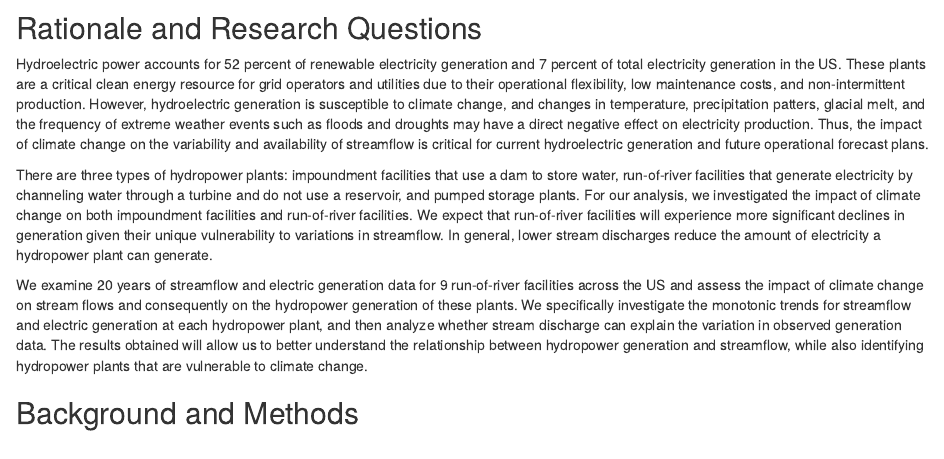
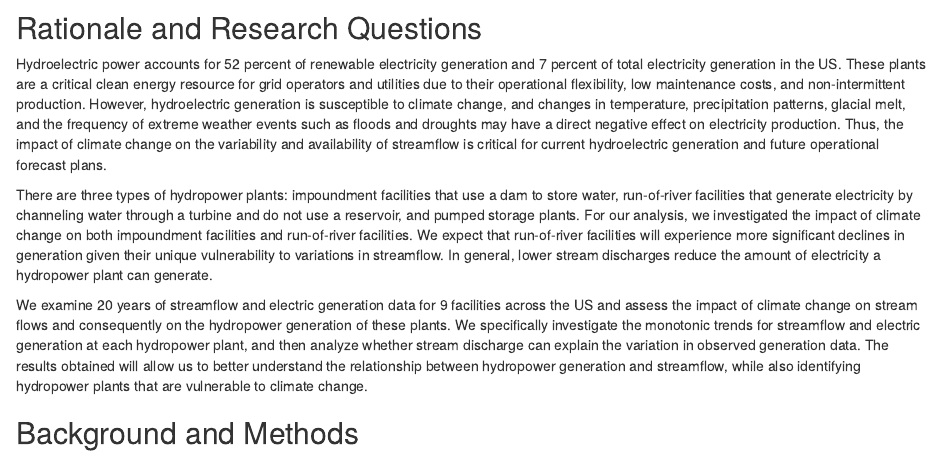
Before and after one commit to katieelliott98/Elliott_Nichols_Final_Project_EDA, an R Markdown document (final_project_draft.Rmd): the page in a window 1100 px wide, from its top. Rendered offline with R 4.5, knitr and Pandoc, with nearby package versions; some code elsewhere in the file could not run offline; common packages that the code uses without loading them are loaded.

Commit message:
Minor narrative updates

```diff
--- a/final_project_draft.Rmd
+++ b/final_project_draft.Rmd
@@ -15,11 +15,11 @@ editor_options:
 
 ## Rationale and Research Questions
 
-Hydroelectric power accounts for 52 percent of renewable electricity generation and 7 percent of total electricity generation in the US. These plants are a critical clean energy resource for grid operators and utilities due to their operational flexibility, low maintenance costs, and non-intermittent production. However, hydroelectric generation is susceptible to climate change, and changes in temperature, precipitation patters, glacial melt, and the frequency of extreme weather events such as floods and droughts may have a direct negative effect on electricity production. Thus, the impact of climate change on the variability and availability of streamflow is critical for current hydroelectric generation and future operational forecast plans.
+Hydroelectric power accounts for 52 percent of renewable electricity generation and 7 percent of total electricity generation in the US. These plants are a critical clean energy resource for grid operators and utilities due to their operational flexibility, low maintenance costs, and non-intermittent production. However, hydroelectric generation is susceptible to climate change, and changes in temperature, precipitation patterns, glacial melt, and the frequency of extreme weather events such as floods and droughts may have a direct negative effect on electricity production. Thus, the impact of climate change on the variability and availability of streamflow is critical for current hydroelectric generation and future operational forecast plans.
 
 There are three types of hydropower plants: impoundment facilities that use a dam to store water, run-of-river facilities that generate electricity by channeling water through a turbine and do not use a reservoir, and pumped storage plants. For our analysis, we investigated the impact of climate change on both impoundment facilities and run-of-river facilities. We expect that run-of-river facilities will experience more significant declines in generation given their unique vulnerability to variations in streamflow. In general, lower stream discharges reduce the amount of electricity a hydropower plant can generate.
 
-We examine 20 years of streamflow and electric generation data for 9 run-of-river facilities across the US and assess the impact of climate change on stream flows and consequently on the hydropower generation of these plants. We specifically investigate the monotonic trends for streamflow and electric generation at each hydropower plant, and then analyze whether stream discharge can explain the variation in observed generation data. The results obtained will allow us to better understand the relationship between hydropower generation and streamflow, while also identifying hydropower plants that are vulnerable to climate change.
+We examine 20 years of streamflow and electric generation data for 9 facilities across the US and assess the impact of climate change on stream flows and consequently on the hydropower generation of these plants. We specifically investigate the monotonic trends for streamflow and electric generation at each hydropower plant, and then analyze whether stream discharge can explain the variation in observed generation data. The results obtained will allow us to better understand the relationship between hydropower generation and streamflow, while also identifying hydropower plants that are vulnerable to climate change.
 
 
 ## Background and Methods
```
